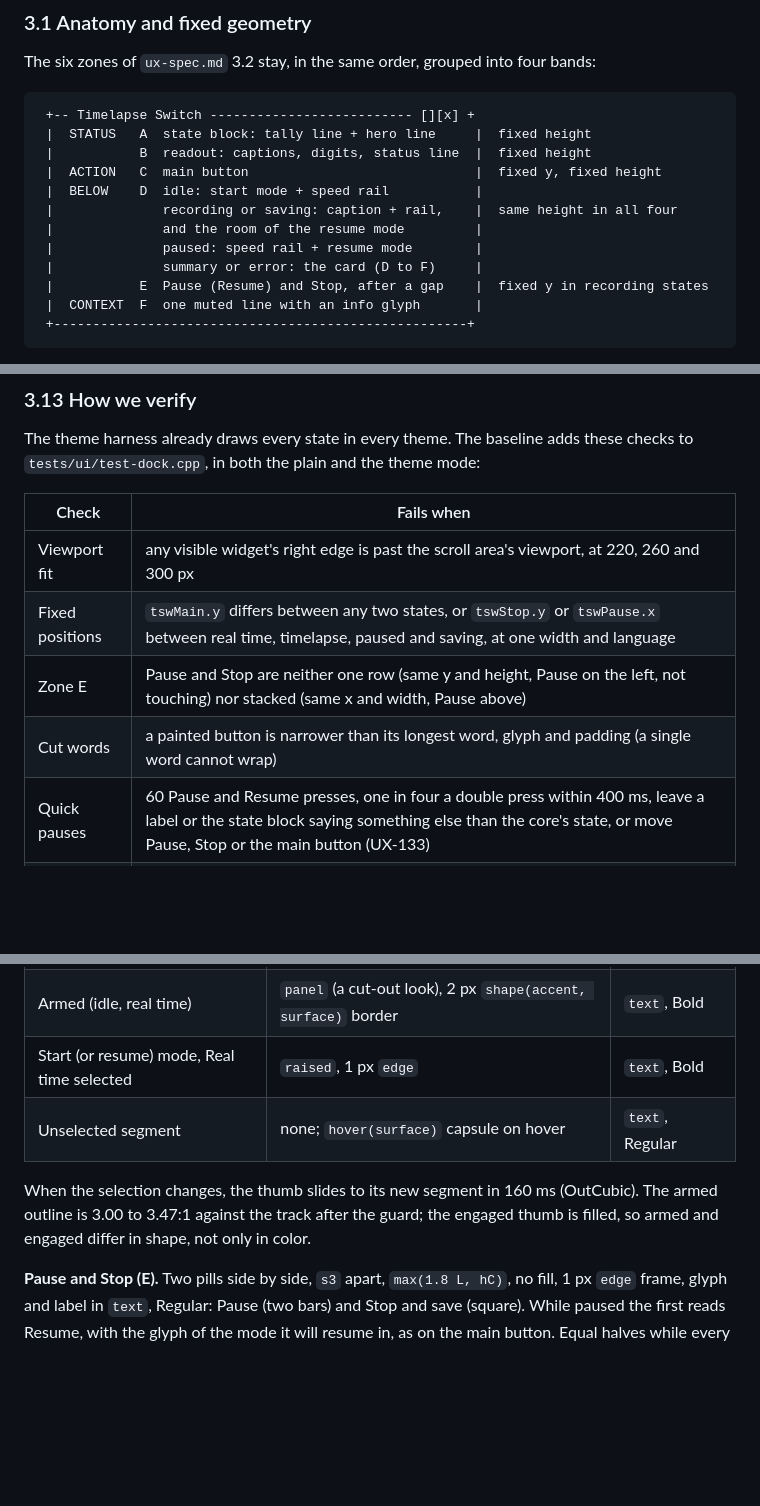
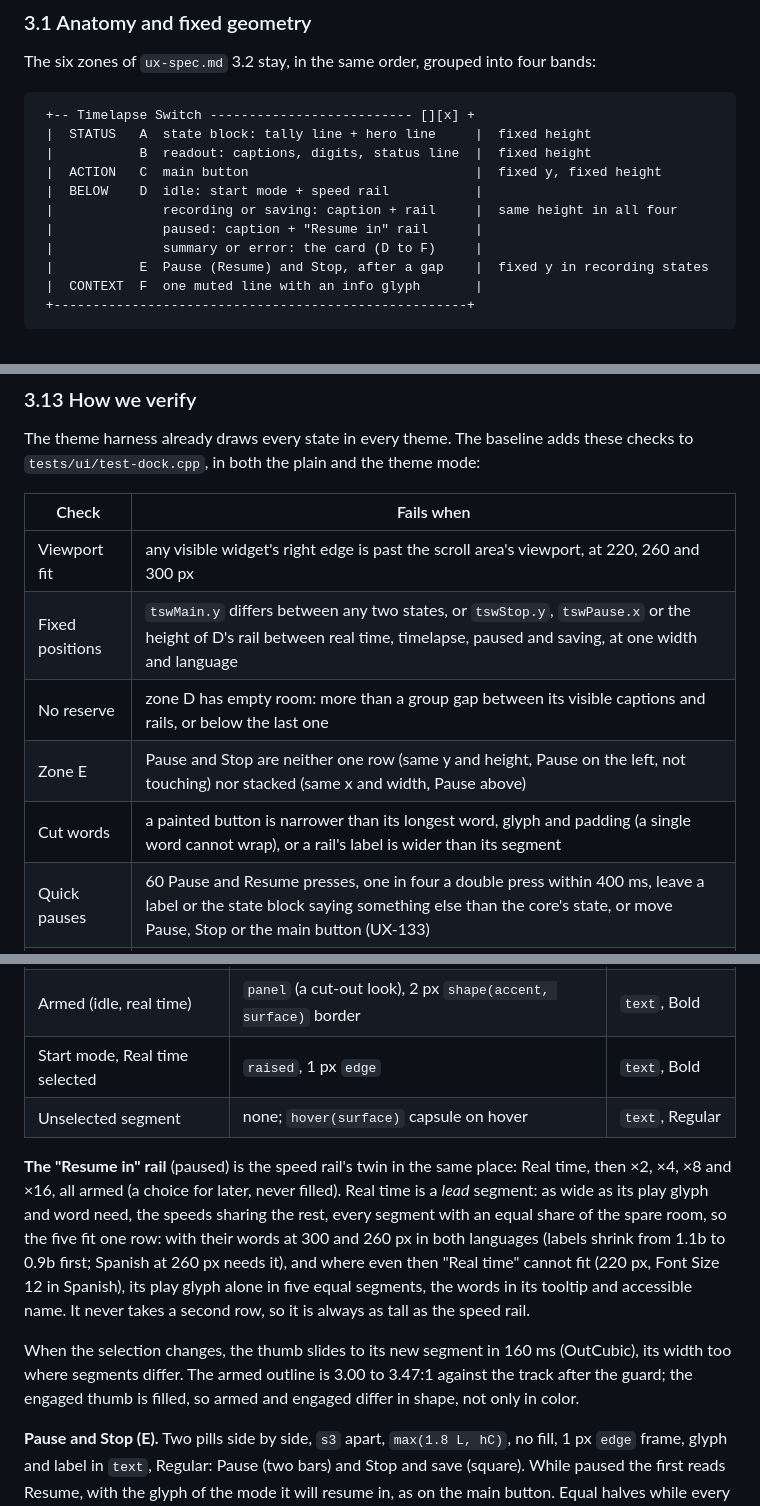
Before and after one commit to miguetronic/timelapse-switch, a Markdown page: docs/design/visual-design.md, 3 parts joined by grey strips. Rendered like a GitHub page; blank space fills up the shorter version.

```diff
--- a/docs/design/visual-design.md
+++ b/docs/design/visual-design.md
@@ -101,9 +101,8 @@ The six zones of `ux-spec.md` 3.2 stay, in the same order, grouped into four ban
  |           B  readout: captions, digits, status line  |  fixed height
  |  ACTION   C  main button                             |  fixed y, fixed height
  |  BELOW    D  idle: start mode + speed rail           |
- |              recording or saving: caption + rail,    |  same height in all four
- |              and the room of the resume mode         |
- |              paused: speed rail + resume mode        |
+ |              recording or saving: caption + rail     |  same height in all four
+ |              paused: caption + "Resume in" rail      |
  |              summary or error: the card (D to F)     |
  |           E  Pause (Resume) and Stop, after a gap    |  fixed y in recording states
  |  CONTEXT  F  one muted line with an info glyph       |
@@ -445,9 +445,10 @@ The theme harness already draws every state in every theme. The baseline adds th
 | Check | Fails when |
 |---|---|
 | Viewport fit | any visible widget's right edge is past the scroll area's viewport, at 220, 260 and 300 px |
-| Fixed positions | `tswMain.y` differs between any two states, or `tswStop.y` or `tswPause.x` between real time, timelapse, paused and saving, at one width and language |
+| Fixed positions | `tswMain.y` differs between any two states, or `tswStop.y`, `tswPause.x` or the height of D's rail between real time, timelapse, paused and saving, at one width and language |
+| No reserve | zone D has empty room: more than a group gap between its visible captions and rails, or below the last one |
 | Zone E | Pause and Stop are neither one row (same y and height, Pause on the left, not touching) nor stacked (same x and width, Pause above) |
-| Cut words | a painted button is narrower than its longest word, glyph and padding (a single word cannot wrap) |
+| Cut words | a painted button is narrower than its longest word, glyph and padding (a single word cannot wrap), or a rail's label is wider than its segment |
 | Quick pauses | 60 Pause and Resume presses, one in four a double press within 400 ms, leave a label or the state block saying something else than the core's state, or move Pause, Stop or the main button (UX-133) |
 | Hero size | the effective hero size is below the direction's floor, measured with `QFontInfo` (labels) or the painted font (exposed as a property for the test) |
 | State contrast | `accent`, `danger` and the timelapse fill (with its border) are below 3:1 against what they sit on; `onAccent`, `text` and `muted` below 4.5:1 |
@@ -737,10 +738,12 @@ In timelapse the FINAL VIDEO digits are painted in `ink(accent, accentTint)`, an
 |---|---|---|
 | Engaged (timelapse running) | `accentFill`, 2 px `accent` border | `onAccent`, Bold |
 | Armed (idle, real time) | `panel` (a cut-out look), 2 px `shape(accent, surface)` border | `text`, Bold |
-| Start (or resume) mode, Real time selected | `raised`, 1 px `edge` | `text`, Bold |
+| Start mode, Real time selected | `raised`, 1 px `edge` | `text`, Bold |
 | Unselected segment | none; `hover(surface)` capsule on hover | `text`, Regular |
 
-When the selection changes, the thumb slides to its new segment in 160 ms (OutCubic). The armed outline is 3.00 to 3.47:1 against the track after the guard; the engaged thumb is filled, so armed and engaged differ in shape, not only in color.
+**The "Resume in" rail** (paused) is the speed rail's twin in the same place: Real time, then ×2, ×4, ×8 and ×16, all armed (a choice for later, never filled). Real time is a *lead* segment: as wide as its play glyph and word need, the speeds sharing the rest, every segment with an equal share of the spare room, so the five fit one row: with their words at 300 and 260 px in both languages (labels shrink from 1.1b to 0.9b first; Spanish at 260 px needs it), and where even then "Real time" cannot fit (220 px, Font Size 12 in Spanish), its play glyph alone in five equal segments, the words in its tooltip and accessible name. It never takes a second row, so it is always as tall as the speed rail.
+
+When the selection changes, the thumb slides to its new segment in 160 ms (OutCubic), its width too where segments differ. The armed outline is 3.00 to 3.47:1 against the track after the guard; the engaged thumb is filled, so armed and engaged differ in shape, not only in color.
 
 **Pause and Stop (E).** Two pills side by side, `s3` apart, `max(1.8 L, hC)`, no fill, 1 px `edge` frame, glyph and label in `text`, Regular: Pause (two bars) and Stop and save (square). While paused the first reads Resume, with the glyph of the mode it will resume in, as on the main button. Equal halves while every label they may show fits its half on one line; else Pause takes what its longer word needs and Stop the rest, so "Stop and save" keeps one line wherever it can (Spanish at 300 px, English at 260 px); only where a word would be cut (220 px at Font Size 12) they stack, full width, like the card's pills. When a label still wraps both become rounded rectangles, never tall stadiums. The arrangement depends only on the width, the language and the theme, so Resume is exactly where Pause was. The hold fill grows from the left of Stop as `dangerTint` with a 2 px leading edge in `shape(danger, dangerTint)`.
 
```
Also changed, not shown: other parts of docs/design/visual-design.md (+8 -7 lines), docs/design/ux-spec.md (+6 -7 lines), 1 other file.
